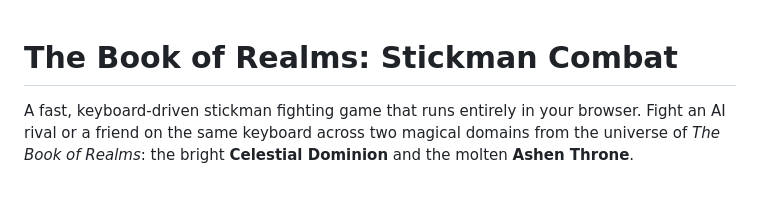
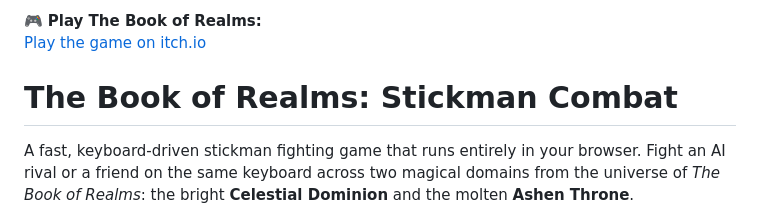
Before and after one commit to karthikeyab2021/The-Book-of-Realms, a Markdown page: README.md, the part around the change. Drawn GitHub-style; blank space fills up the shorter version.

```diff
--- a/README.md
+++ b/README.md
@@ -1,3 +1,6 @@
+🎮 **Play The Book of Realms:**
+[Play the game on itch.io](https://nobody-1602.itch.io/the-book-of-realms)
+
 # The Book of Realms: Stickman Combat
 
 A fast, keyboard-driven stickman fighting game that runs entirely in your browser. Fight an AI rival or a friend on the same keyboard across two magical domains from the universe of *The Book of Realms*: the bright **Celestial Dominion** and the molten **Ashen Throne**.
```
